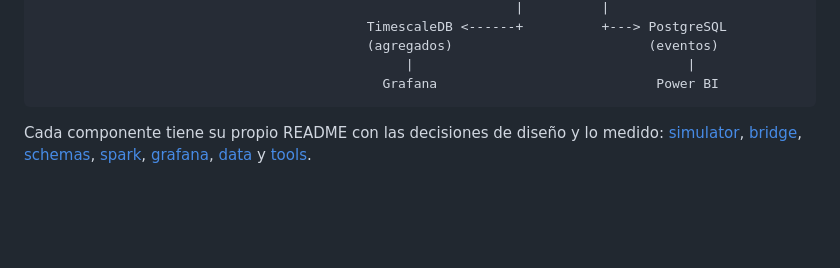
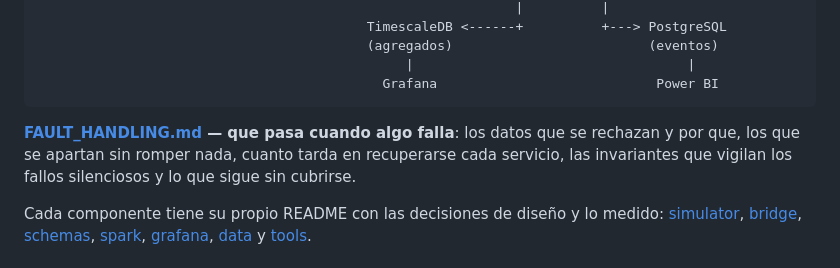
Before and after one commit to paterninausa/uea_tfm, a Markdown page: pipeline/README.md, the part around the change. Rendered like a GitHub page; blank space fills up the shorter version.

````diff
--- a/pipeline/README.md
+++ b/pipeline/README.md
@@ -14,6 +14,11 @@ Simulador (host, venv) --MQTT--> Mosquitto --> bridge --Avro--> Kafka
                                                |                                   |
                                             Grafana                            Power BI
 ```
+
+**[FAULT_HANDLING.md](FAULT_HANDLING.md) — que pasa cuando algo falla**: los
+datos que se rechazan y por que, los que se apartan sin romper nada, cuanto tarda
+en recuperarse cada servicio, las invariantes que vigilan los fallos silenciosos
+y lo que sigue sin cubrirse.
 
 Cada componente tiene su propio README con las decisiones de diseño y lo medido:
 [simulator](simulator/README.md), [bridge](bridge/README.md),
````
Also changed, not shown: CLAUDE.md (+4 -0 lines), pipeline/FAULT_HANDLING.md (added, +316 -0 lines).
